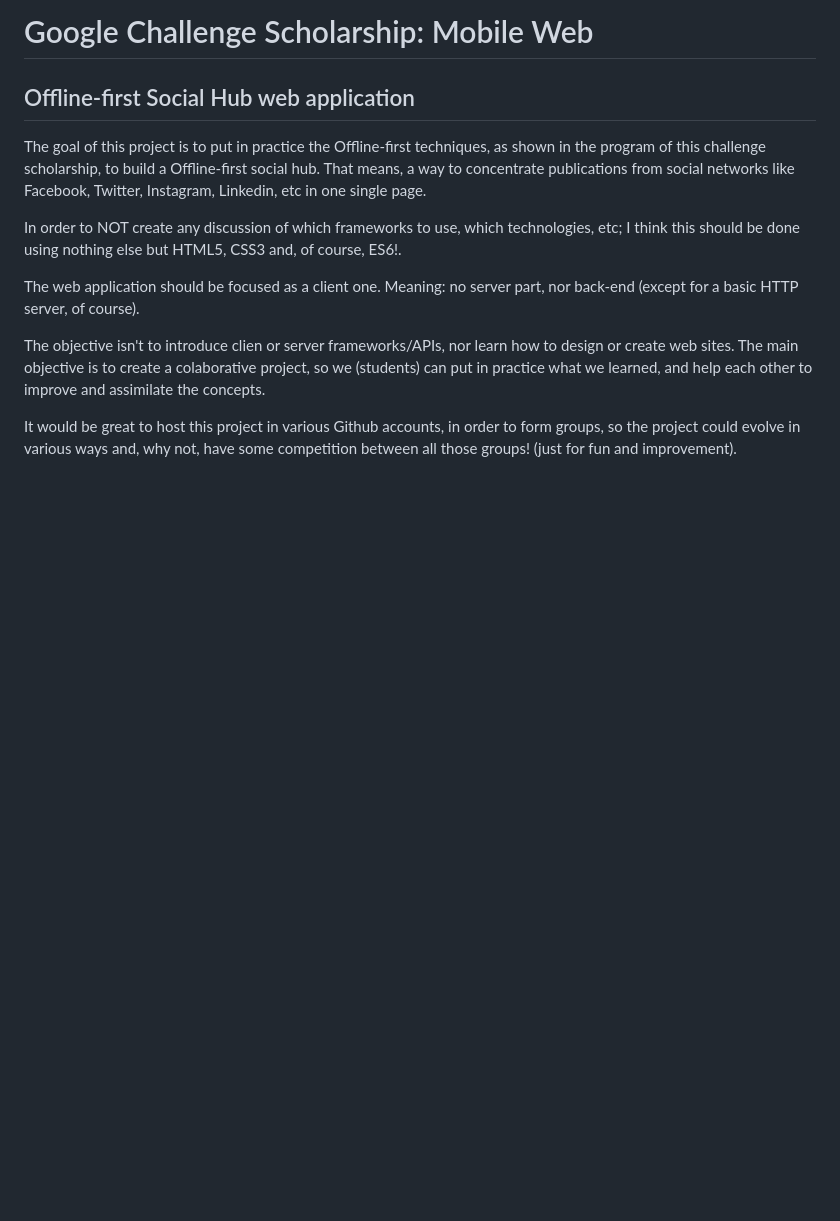
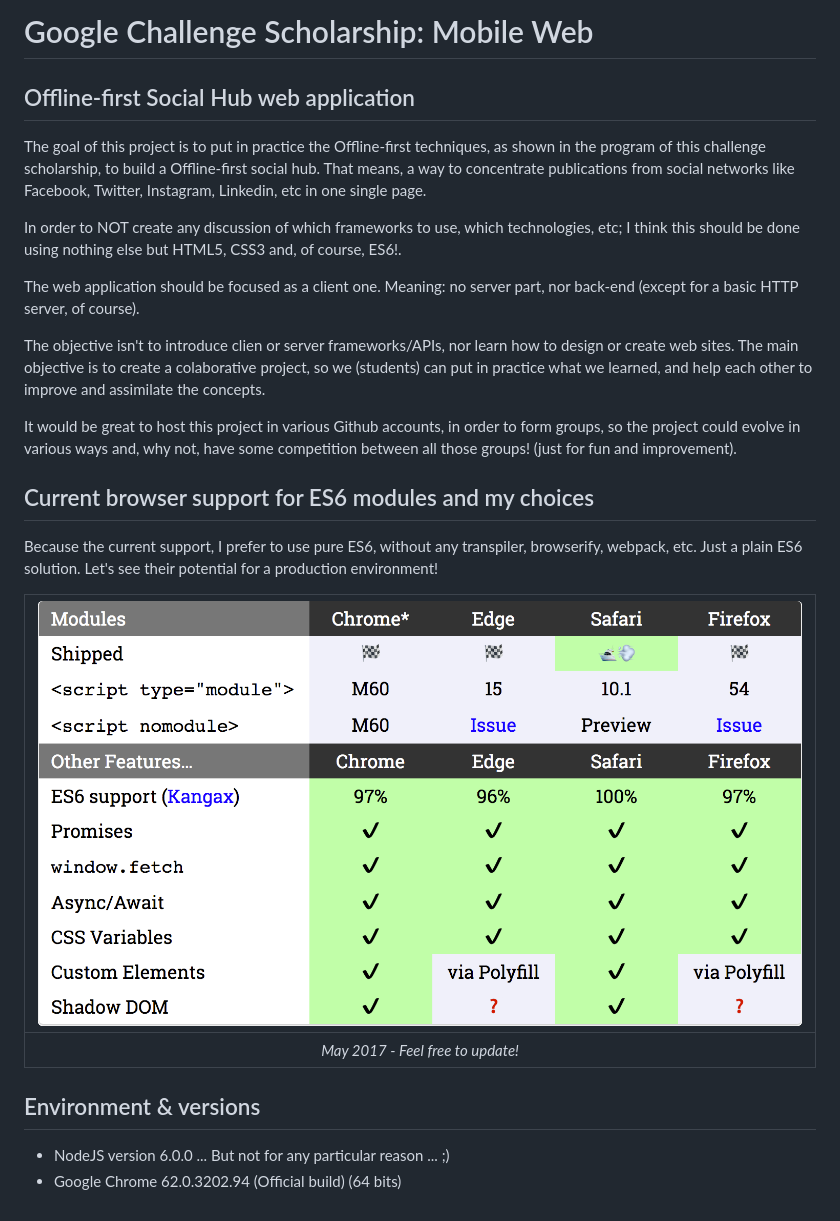
Before and after one commit to vbermudez/mwsc-solcialhub, a Markdown page: README.md, the part around the change. GitHub-like rendering; pictures changed too: md-img/es6-may2017.png (added); blank space fills up the shorter version.

Commit message:
Some basic elements & tags

```diff
--- a/README.md
+++ b/README.md
@@ -11,3 +11,16 @@ The web application should be focused as a client one. Meaning: no server part,
 The objective isn't to introduce clien or server frameworks/APIs, nor learn how to design or create web sites. The main objective is to create a colaborative project, so we (students) can put in practice what we learned, and help each other to improve and assimilate the concepts.
 
 It would be great to host this project in various Github accounts, in order to form groups, so the project could evolve in various ways and, why not, have some competition between all those groups! (just for fun and improvement).
+
+## Current browser support for ES6 modules and my choices
+
+Because the current support, I prefer to use pure ES6, without any transpiler, browserify, webpack, etc. Just a plain ES6 solution. Let's see their potential for a production environment!
+
+| ![](md-img/es6-may2017.png) |
+|:--:|
+| _May 2017 - Feel free to update!_ |
+
+## Environment & versions
+
+- NodeJS version 6.0.0 ... But not for any particular reason ... ;)
+- Google Chrome 62.0.3202.94 (Official build) (64 bits)
```
Also changed, not shown: 4 other files.
